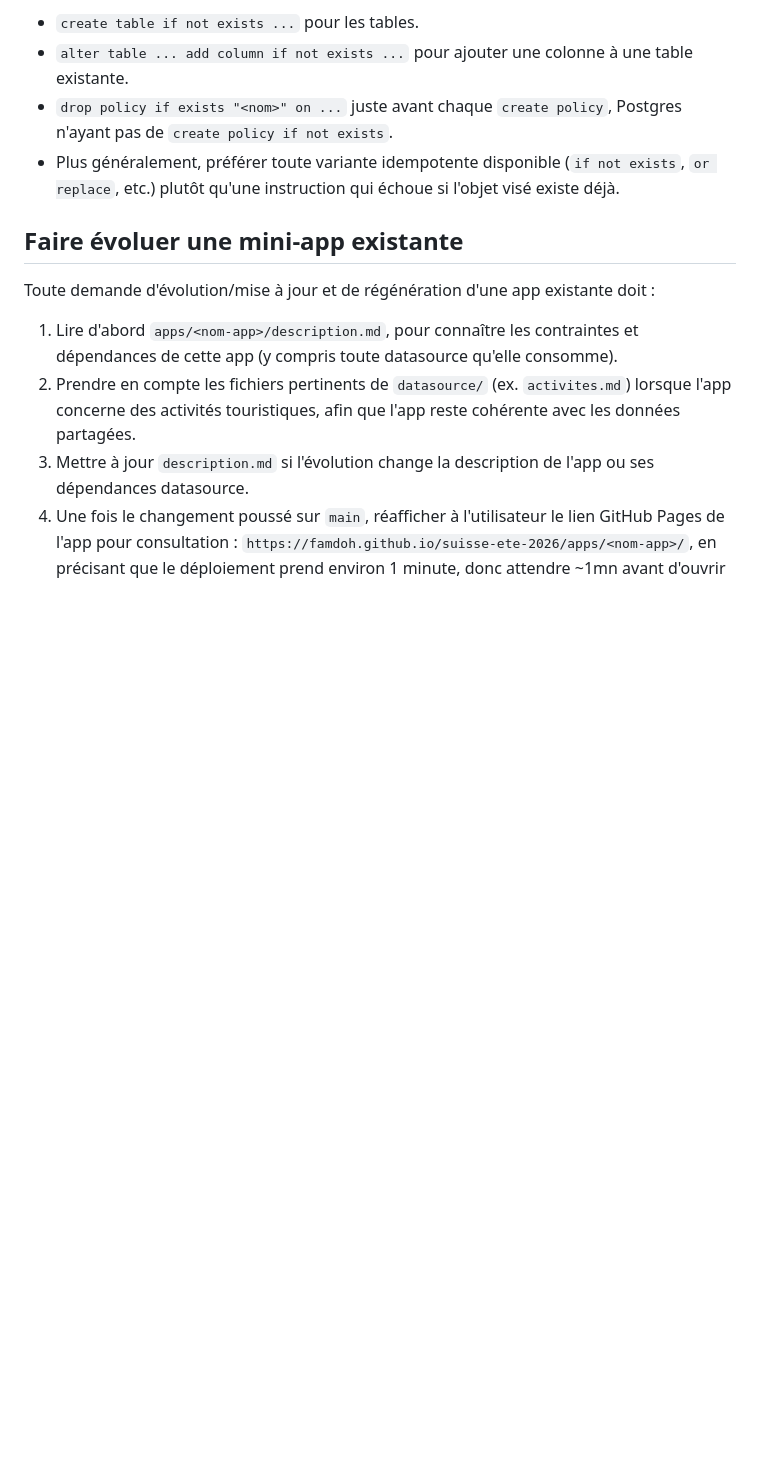
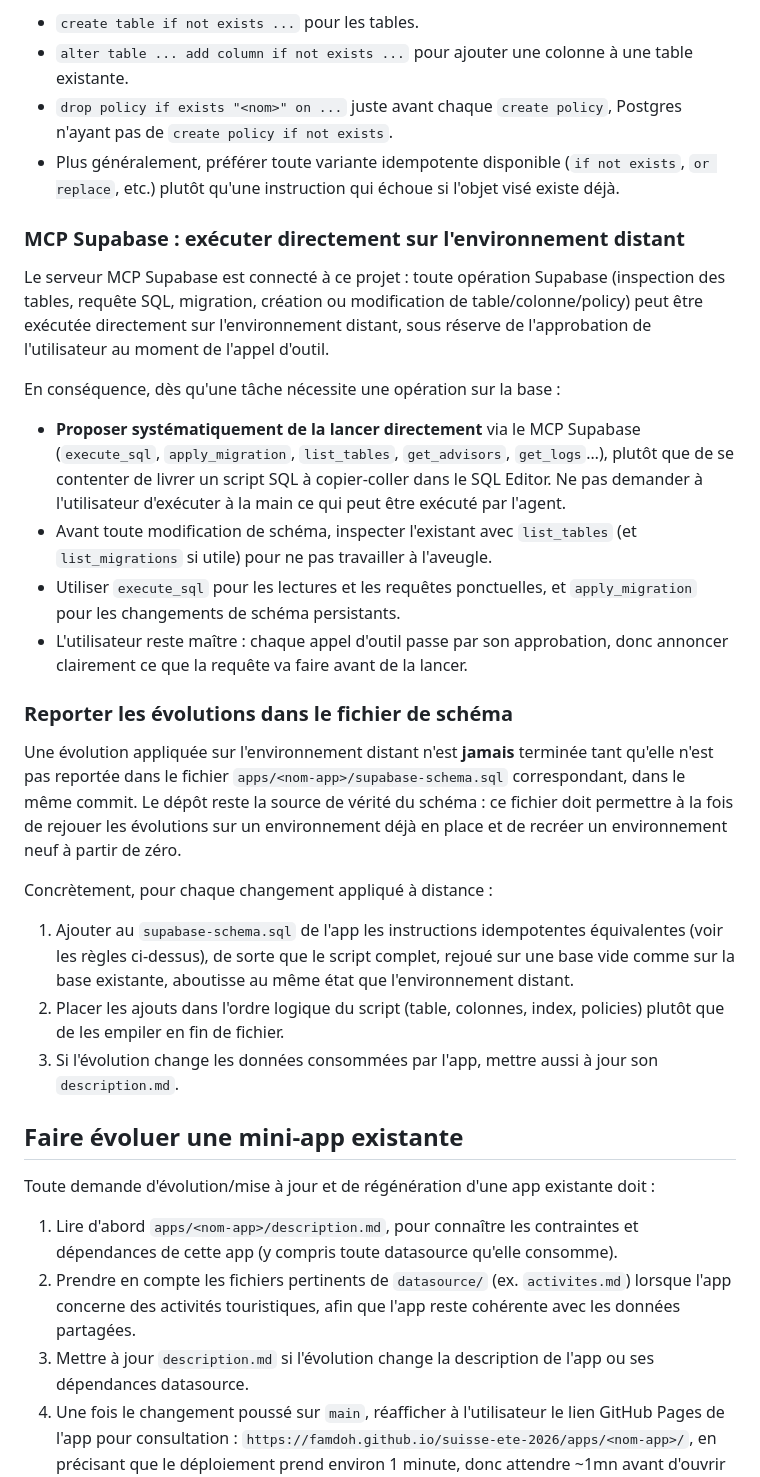
Before and after one commit to famdoh/suisse-ete-2026, a Markdown page: AGENTS.md, the part around the change. Rendered like a GitHub page; blank space fills up the shorter version.

Commit message:
docs(agents): documenter l'usage du MCP Supabase distant
Ajoute à la convention Supabase deux règles : proposer d'exécuter
directement les requêtes/migrations sur l'environnement distant via le
MCP Supabase (avec approbation de l'utilisateur), et reporter toute
évolution appliquée à distance dans le supabase-schema.sql de l'app pour
garder le dépôt comme source de vérité du schéma.

Co-Authored-By: Claude Opus 5 <noreply@anthropic.com>
Claude-Session: https://claude.ai/code/session_011hhAsmXuMBQ8s7wRR3EUpR

```diff
--- a/AGENTS.md
+++ b/AGENTS.md
@@ -132,6 +132,51 @@ initial ou évolution d'un schéma existant) :
   (`if not exists`, `or replace`, etc.) plutôt qu'une instruction qui
   échoue si l'objet visé existe déjà.
 
+### MCP Supabase : exécuter directement sur l'environnement distant
+
+Le serveur MCP Supabase est connecté à ce projet : toute opération
+Supabase (inspection des tables, requête SQL, migration, création ou
+modification de table/colonne/policy) peut être exécutée directement
+sur l'environnement distant, sous réserve de l'approbation de
+l'utilisateur au moment de l'appel d'outil.
+
+En conséquence, dès qu'une tâche nécessite une opération sur la base :
+
+- **Proposer systématiquement de la lancer directement** via le MCP
+  Supabase (`execute_sql`, `apply_migration`, `list_tables`,
+  `get_advisors`, `get_logs`…), plutôt que de se contenter de livrer un
+  script SQL à copier-coller dans le SQL Editor. Ne pas demander à
+  l'utilisateur d'exécuter à la main ce qui peut être exécuté par
+  l'agent.
+- Avant toute modification de schéma, inspecter l'existant avec
+  `list_tables` (et `list_migrations` si utile) pour ne pas travailler
+  à l'aveugle.
+- Utiliser `execute_sql` pour les lectures et les requêtes ponctuelles,
+  et `apply_migration` pour les changements de schéma persistants.
+- L'utilisateur reste maître : chaque appel d'outil passe par son
+  approbation, donc annoncer clairement ce que la requête va faire
+  avant de la lancer.
+
+### Reporter les évolutions dans le fichier de schéma
+
+Une évolution appliquée sur l'environnement distant n'est **jamais**
+terminée tant qu'elle n'est pas reportée dans le fichier
+`apps/<nom-app>/supabase-schema.sql` correspondant, dans le même
+commit. Le dépôt reste la source de vérité du schéma : ce fichier doit
+permettre à la fois de rejouer les évolutions sur un environnement déjà
+en place et de recréer un environnement neuf à partir de zéro.
+
+Concrètement, pour chaque changement appliqué à distance :
+
+1. Ajouter au `supabase-schema.sql` de l'app les instructions
+   idempotentes équivalentes (voir les règles ci-dessus), de sorte que
+   le script complet, rejoué sur une base vide comme sur la base
+   existante, aboutisse au même état que l'environnement distant.
+2. Placer les ajouts dans l'ordre logique du script (table, colonnes,
+   index, policies) plutôt que de les empiler en fin de fichier.
+3. Si l'évolution change les données consommées par l'app, mettre aussi
+   à jour son `description.md`.
+
 ## Faire évoluer une mini-app existante
 
 Toute demande d'évolution/mise à jour et de régénération d'une app
```
